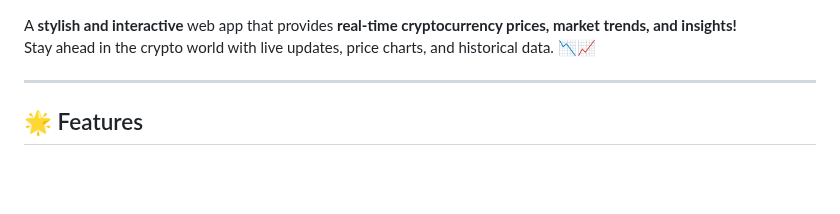
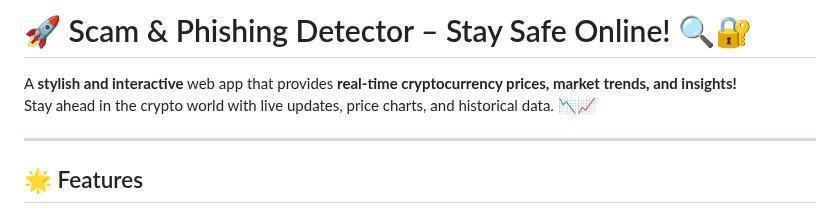
Before and after one commit to KelvCodes/-Scam-Phishing-Detector-, a Markdown page: README.md, the part around the change. GitHub-like rendering; blank space fills up the shorter version.

```diff
--- a/README.md
+++ b/README.md
@@ -1,4 +1,4 @@
-
+# 🚀 Scam & Phishing Detector – Stay Safe Online! 🔍🔐
 
 A **stylish and interactive** web app that provides **real-time cryptocurrency prices, market trends, and insights!**
 Stay ahead in the crypto world with live updates, price charts, and historical data. 📉📈
```
